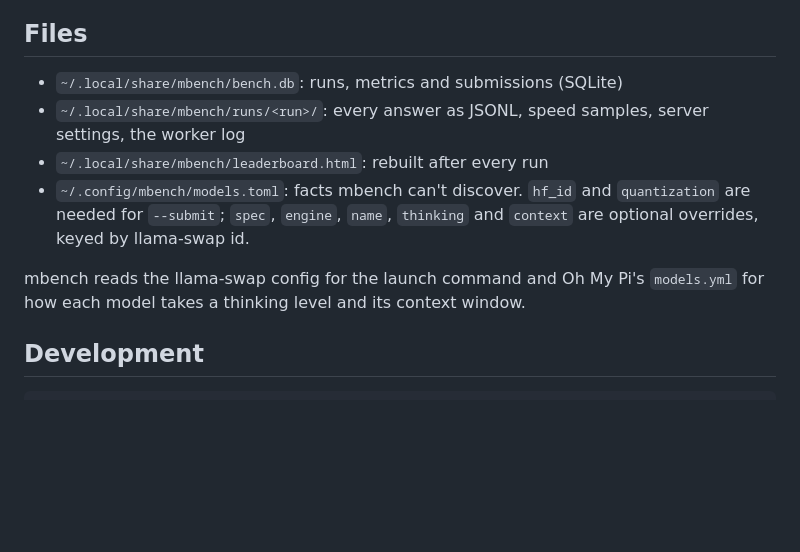
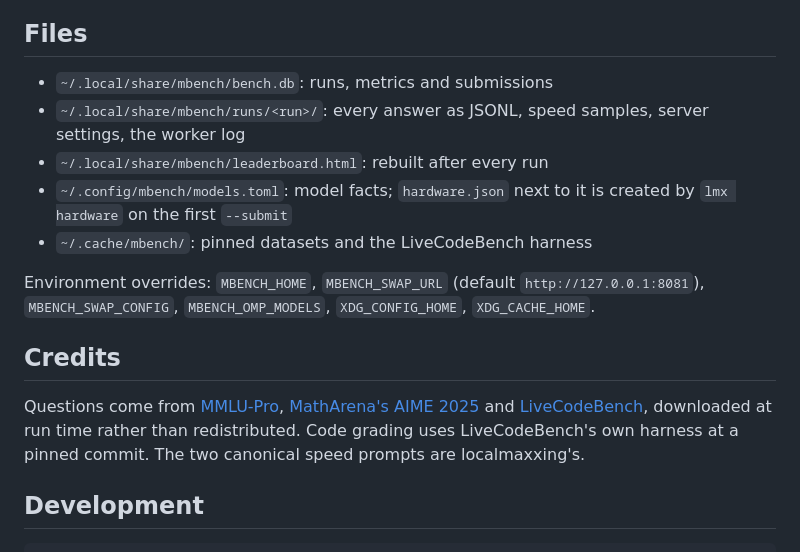
Before and after one commit to guitaripod/mbench, a Markdown page: README.md, the part around one of its changes. Drawn GitHub-style; blank space fills up the shorter version.

```diff
--- a/README.md
+++ b/README.md
@@ -45,12 +97,17 @@ A run waits for other GPU work (ComfyUI, games) to finish before measuring speed
 
 ## Files
 
-- `~/.local/share/mbench/bench.db`: runs, metrics and submissions (SQLite)
+- `~/.local/share/mbench/bench.db`: runs, metrics and submissions
 - `~/.local/share/mbench/runs/<run>/`: every answer as JSONL, speed samples, server settings, the worker log
 - `~/.local/share/mbench/leaderboard.html`: rebuilt after every run
-- `~/.config/mbench/models.toml`: facts mbench can't discover. `hf_id` and `quantization` are needed for `--submit`; `spec`, `engine`, `name`, `thinking` and `context` are optional overrides, keyed by llama-swap id.
+- `~/.config/mbench/models.toml`: model facts; `hardware.json` next to it is created by `lmx hardware` on the first `--submit`
+- `~/.cache/mbench/`: pinned datasets and the LiveCodeBench harness
 
-mbench reads the llama-swap config for the launch command and Oh My Pi's `models.yml` for how each model takes a thinking level and its context window.
+Environment overrides: `MBENCH_HOME`, `MBENCH_SWAP_URL` (default `http://127.0.0.1:8081`), `MBENCH_SWAP_CONFIG`, `MBENCH_OMP_MODELS`, `XDG_CONFIG_HOME`, `XDG_CACHE_HOME`.
+
+## Credits
+
+Questions come from [MMLU-Pro](https://huggingface.co/datasets/TIGER-Lab/MMLU-Pro), [MathArena's AIME 2025](https://huggingface.co/datasets/MathArena/aime_2025) and [LiveCodeBench](https://livecodebench.github.io), downloaded at run time rather than redistributed. Code grading uses LiveCodeBench's own harness at a pinned commit. The two canonical speed prompts are localmaxxing's.
 
 ## Development
 
```
Also changed, not shown: other parts of README.md (+75 -23 lines), docs/leaderboard-dark.png (added), docs/leaderboard.png (added), 13 other files.
